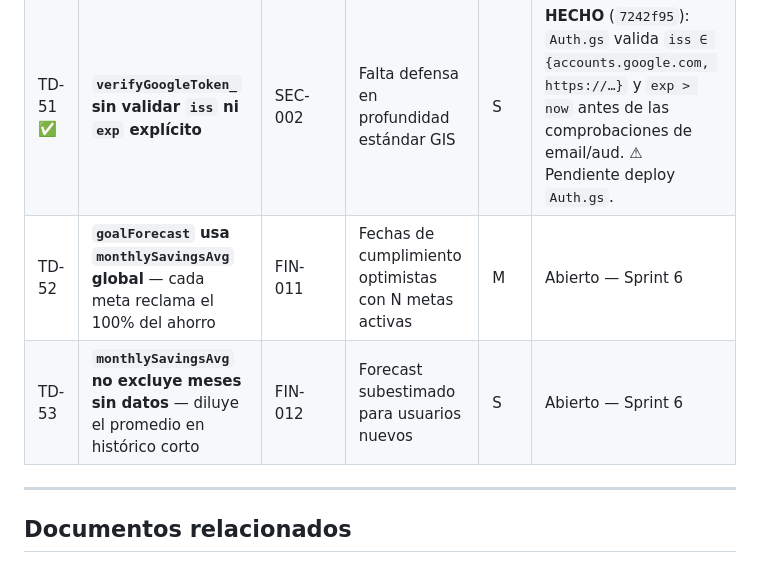
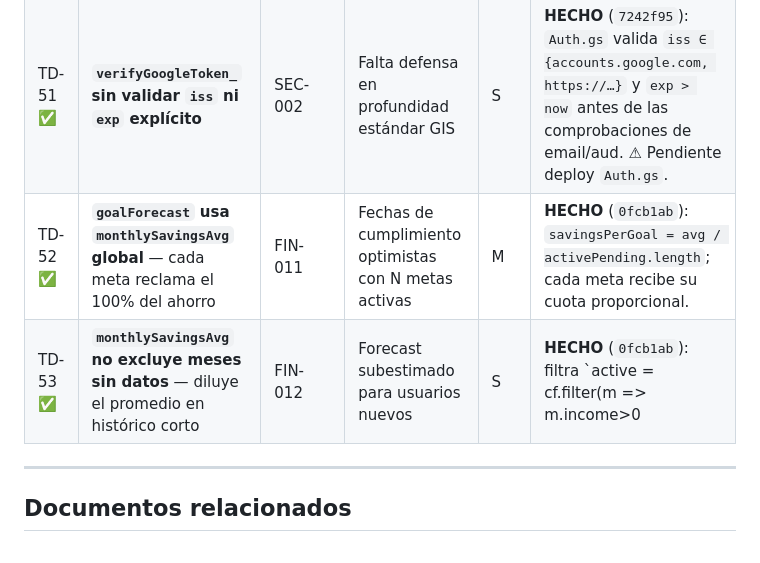
Before and after one commit to alejandror1367/FinanceOS, a Markdown page: docs/TechnicalDebt.md, the part around the change. Rendered like a GitHub page.

```diff
--- a/docs/TechnicalDebt.md
+++ b/docs/TechnicalDebt.md
@@ -153,8 +153,8 @@ La deuda se concentra en **tres temas de fondo**: (1) **modelo contable** (el le
 |----|----------|--------|---------|-----|--------|
 | TD-50 ✅ | **`id_token` en querystring GET** — viaja en URL; queda en logs/historial/proxy | SEC-001 | Fuga de token de sesión (TTL 1h) | M | **HECHO** (`7242f95`): `apiClient.js` usa siempre POST — `idToken` viaja en body JSON, nunca en URL. ⚠ Pendiente deploy `Code.gs` (ya acepta reads vía POST). |
 | TD-51 ✅ | **`verifyGoogleToken_` sin validar `iss` ni `exp` explícito** | SEC-002 | Falta defensa en profundidad estándar GIS | S | **HECHO** (`7242f95`): `Auth.gs` valida `iss ∈ {accounts.google.com, https://…}` y `exp > now` antes de las comprobaciones de email/aud. ⚠ Pendiente deploy `Auth.gs`. |
-| TD-52 | **`goalForecast` usa `monthlySavingsAvg` global** — cada meta reclama el 100% del ahorro | FIN-011 | Fechas de cumplimiento optimistas con N metas activas | M | Abierto — Sprint 6 |
-| TD-53 | **`monthlySavingsAvg` no excluye meses sin datos** — diluye el promedio en histórico corto | FIN-012 | Forecast subestimado para usuarios nuevos | S | Abierto — Sprint 6 |
+| TD-52 ✅ | **`goalForecast` usa `monthlySavingsAvg` global** — cada meta reclama el 100% del ahorro | FIN-011 | Fechas de cumplimiento optimistas con N metas activas | M | **HECHO** (`0fcb1ab`): `savingsPerGoal = avg / activePending.length`; cada meta recibe su cuota proporcional. |
+| TD-53 ✅ | **`monthlySavingsAvg` no excluye meses sin datos** — diluye el promedio en histórico corto | FIN-012 | Forecast subestimado para usuarios nuevos | S | **HECHO** (`0fcb1ab`): filtra `active = cf.filter(m => m.income>0 || m.expense>0)` antes de promediar. |
 
 ---
 
```
Also changed, not shown: PROJECT_HANDOFF.md (+6 -5 lines), docs/NEXT_SESSION.md (+5 -7 lines).
